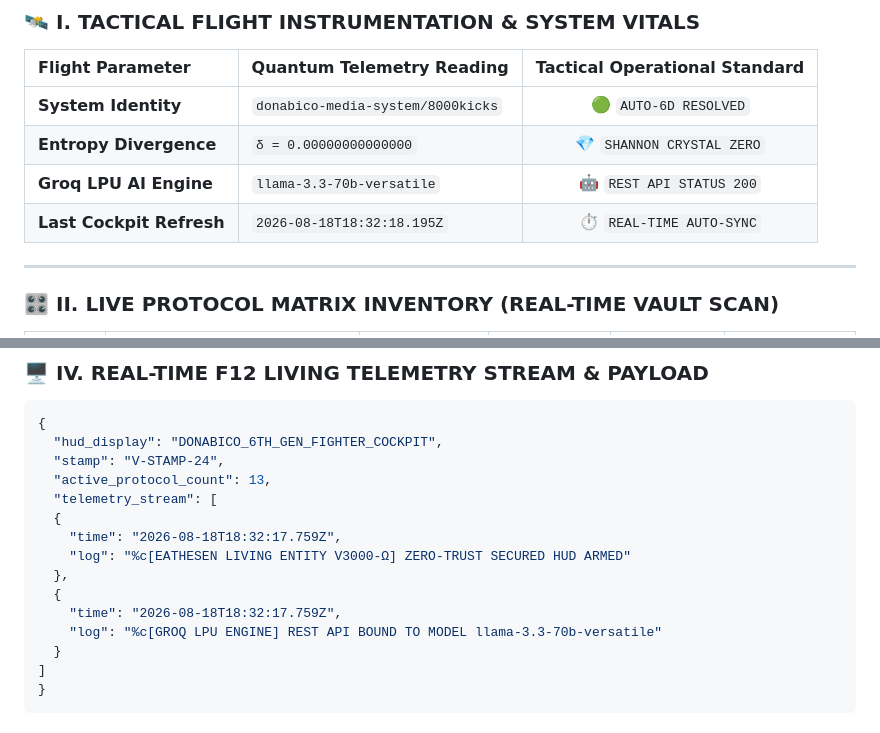
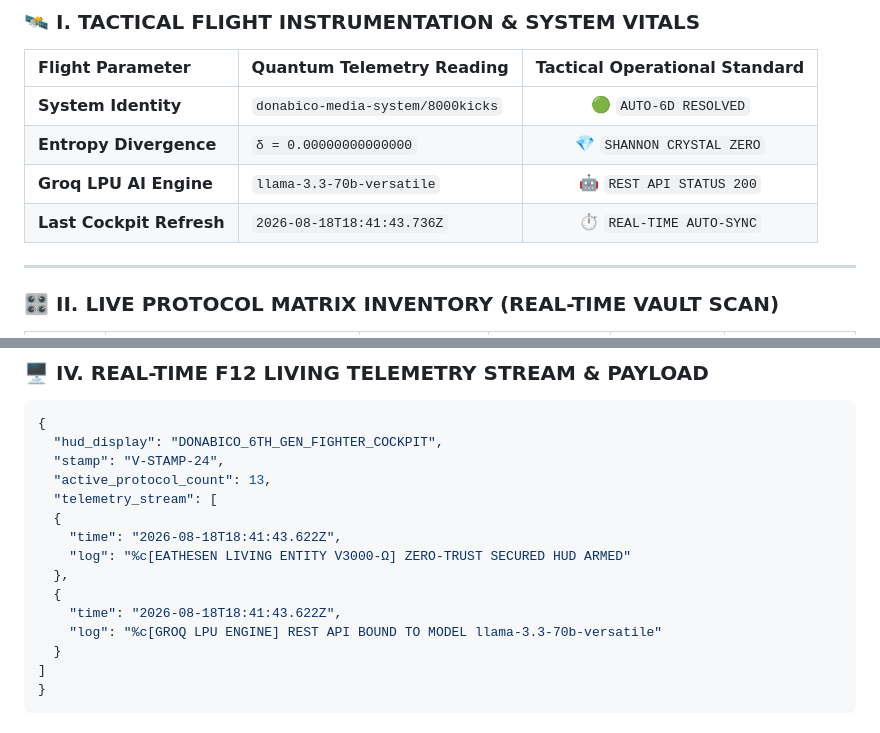
Before and after one commit to donabico-media-system/8000kicks, a Markdown page: README.md, 2 parts joined by grey strips. GitHub-like rendering.

Commit message:
chore(eseb-hud): auto-sync real-time cockpit README.md [skip ci]

```diff
--- a/README.md
+++ b/README.md
@@ -18,7 +18,7 @@
 | **System Identity** | `donabico-media-system/8000kicks` | 🟢 `AUTO-6D RESOLVED` |
 | **Entropy Divergence** | `δ = 0.00000000000000` | 💎 `SHANNON CRYSTAL ZERO` |
 | **Groq LPU AI Engine** | `llama-3.3-70b-versatile` | 🤖 `REST API STATUS 200` |
-| **Last Cockpit Refresh** | `2026-08-18T18:32:18.195Z` | ⏱️ `REAL-TIME AUTO-SYNC` |
+| **Last Cockpit Refresh** | `2026-08-18T18:41:43.736Z` | ⏱️ `REAL-TIME AUTO-SYNC` |
 
 ---
 
@@ -60,11 +60,11 @@
   "active_protocol_count": 13,
   "telemetry_stream": [
   {
-    "time": "2026-08-18T18:32:17.759Z",
+    "time": "2026-08-18T18:41:43.622Z",
     "log": "%c[EATHESEN LIVING ENTITY V3000-Ω] ZERO-TRUST SECURED HUD ARMED"
   },
   {
-    "time": "2026-08-18T18:32:17.759Z",
+    "time": "2026-08-18T18:41:43.622Z",
     "log": "%c[GROQ LPU ENGINE] REST API BOUND TO MODEL llama-3.3-70b-versatile"
   }
 ]
```
